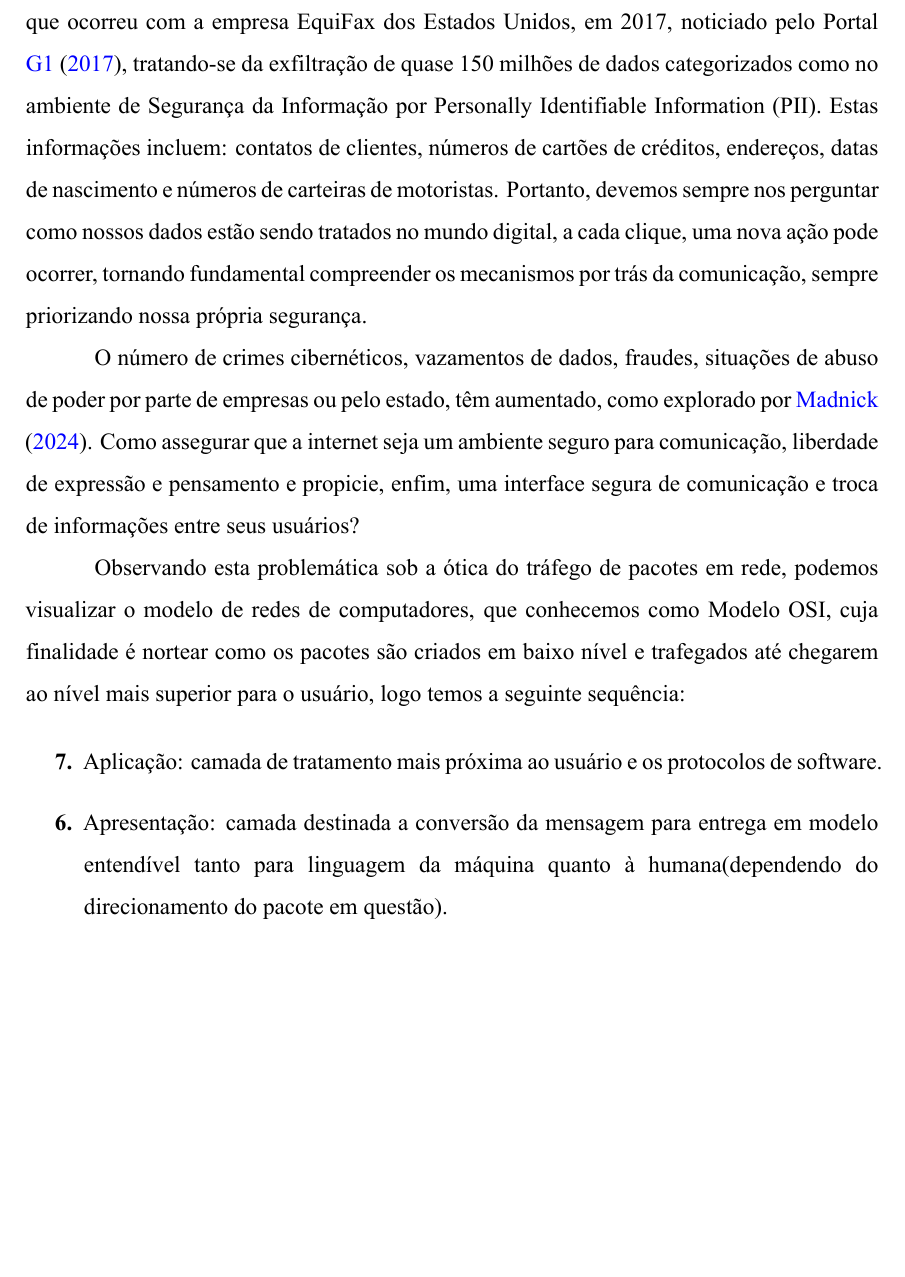
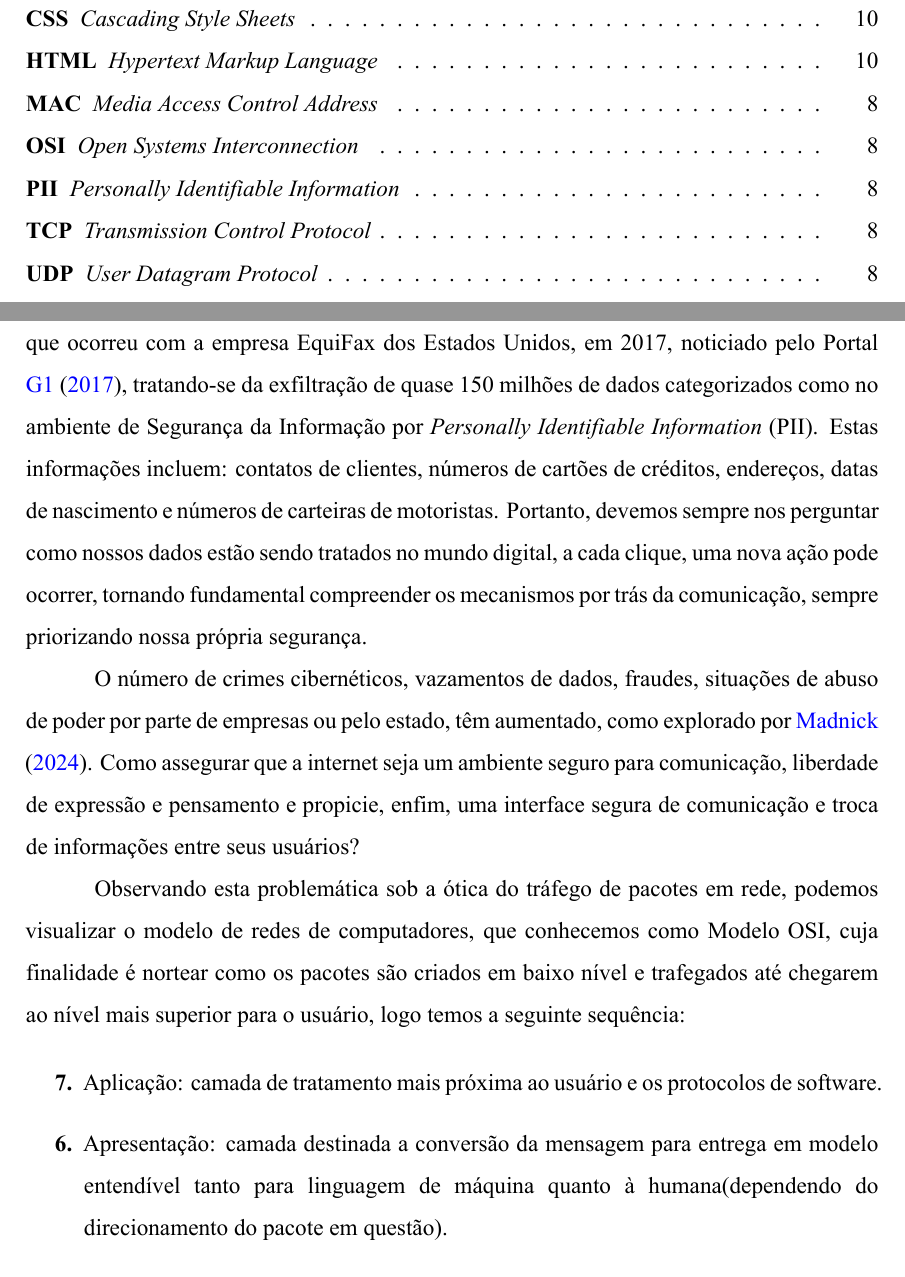
Before and after one commit to henriquesebastiao/tcc, a LaTeX thesis (tcc.tex, which reads pre-textuais/lista-de-acronimos.tex, textuais/introducao.tex): part of page 7 of 11 before the commit and two parts of pages 4 and 8 of 12 after it, the two joined at a grey line, cut at the place of the change, the shorter picture padded with empty space. Compiled offline with XeLaTeX.

Commit message:
Adicionando lista de acrônimos

```diff
--- /dev/null
+++ b/pre-textuais/lista-de-acronimos.tex
@@ -0,0 +1,16 @@
+\thispagestyle{empty}
+
+\section*{\hfil LISTA DE ACRÔNIMOS}
+
+\begin{acronym}
+  \setlength{\parskip}{0ex}
+  \setlength{\itemsep}{-4ex}
+  \acro{CSS}{\textit{Cascading Style Sheets}}
+  \acro{HTML}{\textit{Hypertext Markup Language}}
+  \acro{MAC}{\textit{Media Access Control Address}}
+  \acro{OSI}{\textit{Open Systems Interconnection}}
+  \acro{PII}{\textit{Personally Identifiable Information}}
+  \acro{TCP}{\textit{Transmission Control Protocol}}
+  \acro{UDP}{\textit{User Datagram Protocol}}
+\end{acronym}
+\newpage
--- a/tcc.tex
+++ b/tcc.tex
@@ -19,6 +19,7 @@
 \usepackage{etaremune}
 \usepackage[xindy, toc, section=section]{glossaries}
 \usepackage{enumitem}
+\usepackage[printonlyused, withpage]{acronym}
 
 % TODO: Isso deve ser removido com o tempo,
 % sendo usado apenas para fins de teste de formatação
--- a/textuais/introducao.tex
+++ b/textuais/introducao.tex
@@ -101,8 +101,8 @@ grandes corporações. Um exemplo disso é o ataque conhecido como o
 empresa EquiFax dos Estados Unidos, em 2017, noticiado pelo Portal
 \citeonline{equifax2017}, tratando-se da exfiltração de quase 150
 milhões de dados categorizados como no
-ambiente de Segurança da Informação por Personally Identifiable
-Information (PII). Estas informações incluem: contatos de clientes,
+ambiente de Segurança da Informação por \acfi{PII}.
+Estas informações incluem: contatos de clientes,
 números de cartões de créditos, endereços, datas de nascimento e
 números de carteiras de motoristas. Portanto, devemos sempre nos
 perguntar como nossos dados estão sendo tratados no mundo digital, a
@@ -119,16 +119,16 @@ segura de comunicação e troca de informações entre seus usuários?
 
 Observando esta problemática sob a ótica do tráfego de pacotes em
 rede, podemos visualizar o modelo de redes de computadores, que
-conhecemos como Modelo OSI, cuja finalidade é nortear como os pacotes
+conhecemos como Modelo \acs{OSI}, cuja finalidade é nortear como os pacotes
 são criados em baixo nível e trafegados até chegarem ao nível mais
 superior para o usuário, logo temos a seguinte sequência:
 
 \begin{etaremune}
-\renewcommand\labelenumi{\bfseries\theenumi.}
+  \renewcommand\labelenumi{\bfseries\theenumi.}
 \item Aplicação: camada de tratamento mais próxima ao usuário e os
   protocolos de software.
 \item Apresentação: camada destinada a conversão da mensagem para
-  entrega em modelo entendível tanto para linguagem da máquina quanto
+  entrega em modelo entendível tanto para linguagem de máquina quanto
   à humana(dependendo do direcionamento do pacote em questão).
 \item Sessão: camada destinada a manusear o controle de sessão do usuário.
 \item Transporte: camada destinada a gerenciar o tipo de protocolo
```
Also changed, not shown: README.md, tcc.tex (2 more changed lines), textuais/introducao.tex (4 more changed lines).
